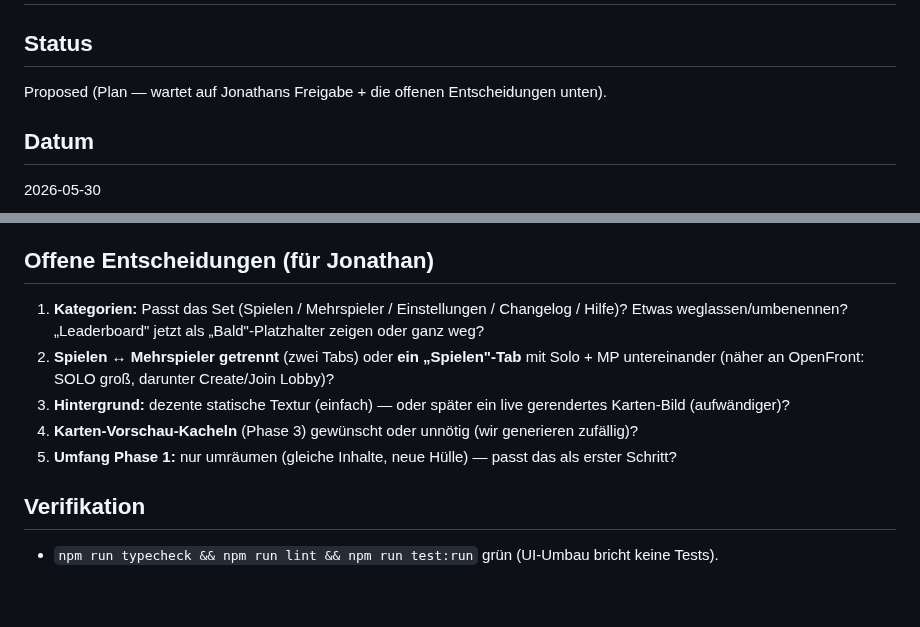
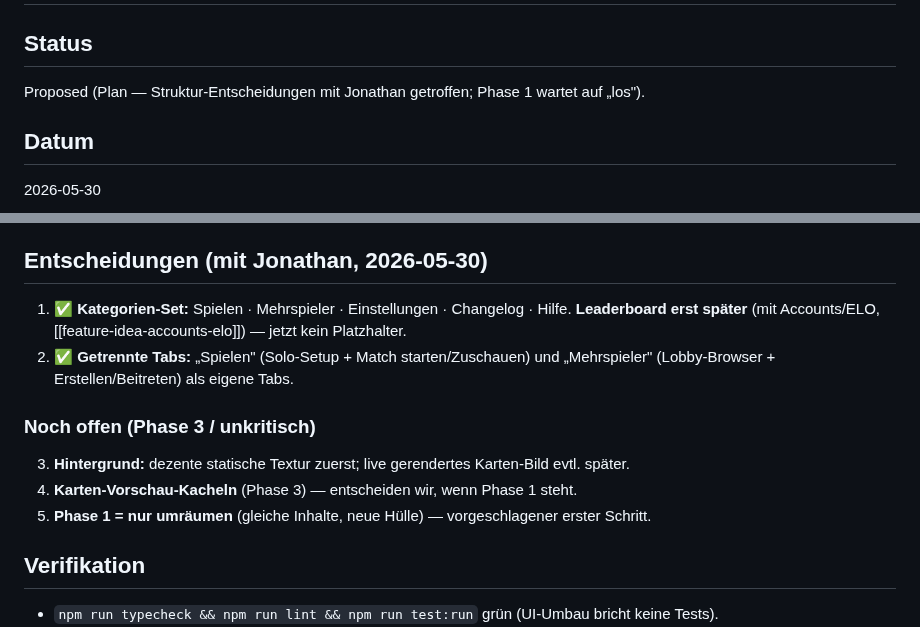
Before and after one commit to JonathanDrr8/territorial-loop, a Markdown page: docs/decisions/0014-hauptmenue-umbau.md, 2 parts joined by grey strips. Rendered like a GitHub page; blank space fills up the shorter version.

Commit message:
docs: ADR-0014 — Struktur-Entscheidungen festgehalten (getrennte Tabs, Kategorien-Set, Leaderboard später)

```diff
--- a/docs/decisions/0014-hauptmenue-umbau.md
+++ b/docs/decisions/0014-hauptmenue-umbau.md
@@ -2,7 +2,7 @@
 
 ## Status
 
-Proposed (Plan — wartet auf Jonathans Freigabe + die offenen Entscheidungen unten).
+Proposed (Plan — Struktur-Entscheidungen mit Jonathan getroffen; Phase 1 wartet auf „los").
 
 ## Datum
 
@@ -88,16 +88,18 @@ im Footer. **Default-Tab:** „Spielen".
    unserem Seed generiert), Tab-Übergänge, Responsives Layout.
 4. _(später)_ Leaderboard-Tab, wenn Accounts/ELO kommen.
 
-## Offene Entscheidungen (für Jonathan)
+## Entscheidungen (mit Jonathan, 2026-05-30)
 
-1. **Kategorien:** Passt das Set (Spielen / Mehrspieler / Einstellungen / Changelog / Hilfe)?
-   Etwas weglassen/umbenennen? „Leaderboard" jetzt als „Bald"-Platzhalter zeigen oder ganz weg?
-2. **Spielen ↔ Mehrspieler getrennt** (zwei Tabs) oder **ein „Spielen"-Tab** mit Solo + MP
-   untereinander (näher an OpenFront: SOLO groß, darunter Create/Join Lobby)?
-3. **Hintergrund:** dezente statische Textur (einfach) — oder später ein live gerendertes
-   Karten-Bild (aufwändiger)?
-4. **Karten-Vorschau-Kacheln** (Phase 3) gewünscht oder unnötig (wir generieren zufällig)?
-5. **Umfang Phase 1:** nur umräumen (gleiche Inhalte, neue Hülle) — passt das als erster Schritt?
+1. ✅ **Kategorien-Set:** Spielen · Mehrspieler · Einstellungen · Changelog · Hilfe.
+   **Leaderboard erst später** (mit Accounts/ELO, [[feature-idea-accounts-elo]]) — jetzt kein Platzhalter.
+2. ✅ **Getrennte Tabs:** „Spielen" (Solo-Setup + Match starten/Zuschauen) und „Mehrspieler"
+   (Lobby-Browser + Erstellen/Beitreten) als eigene Tabs.
+
+### Noch offen (Phase 3 / unkritisch)
+
+3. **Hintergrund:** dezente statische Textur zuerst; live gerendertes Karten-Bild evtl. später.
+4. **Karten-Vorschau-Kacheln** (Phase 3) — entscheiden wir, wenn Phase 1 steht.
+5. **Phase 1 = nur umräumen** (gleiche Inhalte, neue Hülle) — vorgeschlagener erster Schritt.
 
 ## Verifikation
 
```
